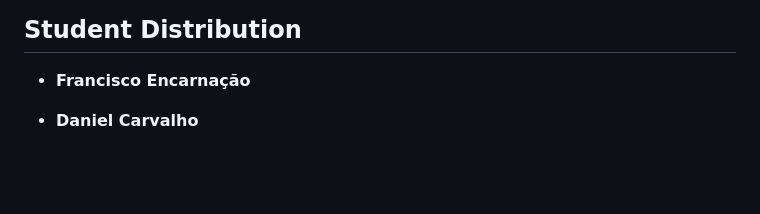
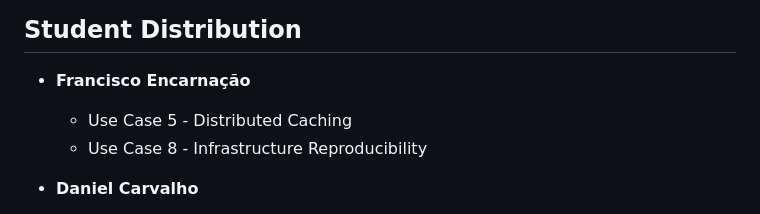
Before and after one commit to cheestree/kloud-motors, a Markdown page: docs/phase-6.md, the part around the change. Drawn GitHub-style; blank space fills up the shorter version.

Commit message:
Added student distribution

```diff
--- a/docs/phase-6.md
+++ b/docs/phase-6.md
@@ -80,6 +80,8 @@ The deployment plan will involve the following steps:
 ## Student Distribution
 
 - **Francisco Encarnação**
+  - Use Case 5 - Distributed Caching
+  - Use Case 8 - Infrastructure Reproducibility
 
 - **Daniel Carvalho**
   - Use Case 2 - Cluster Monitoring
```
